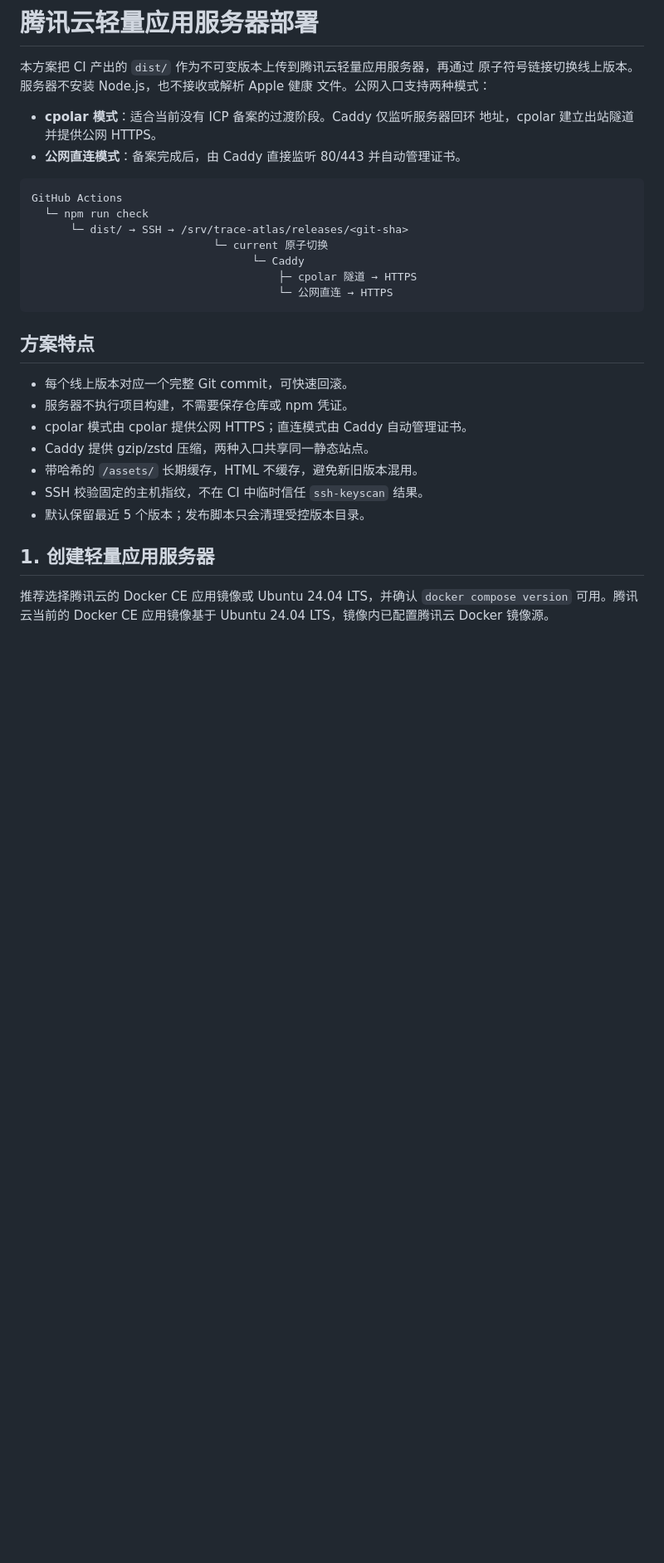
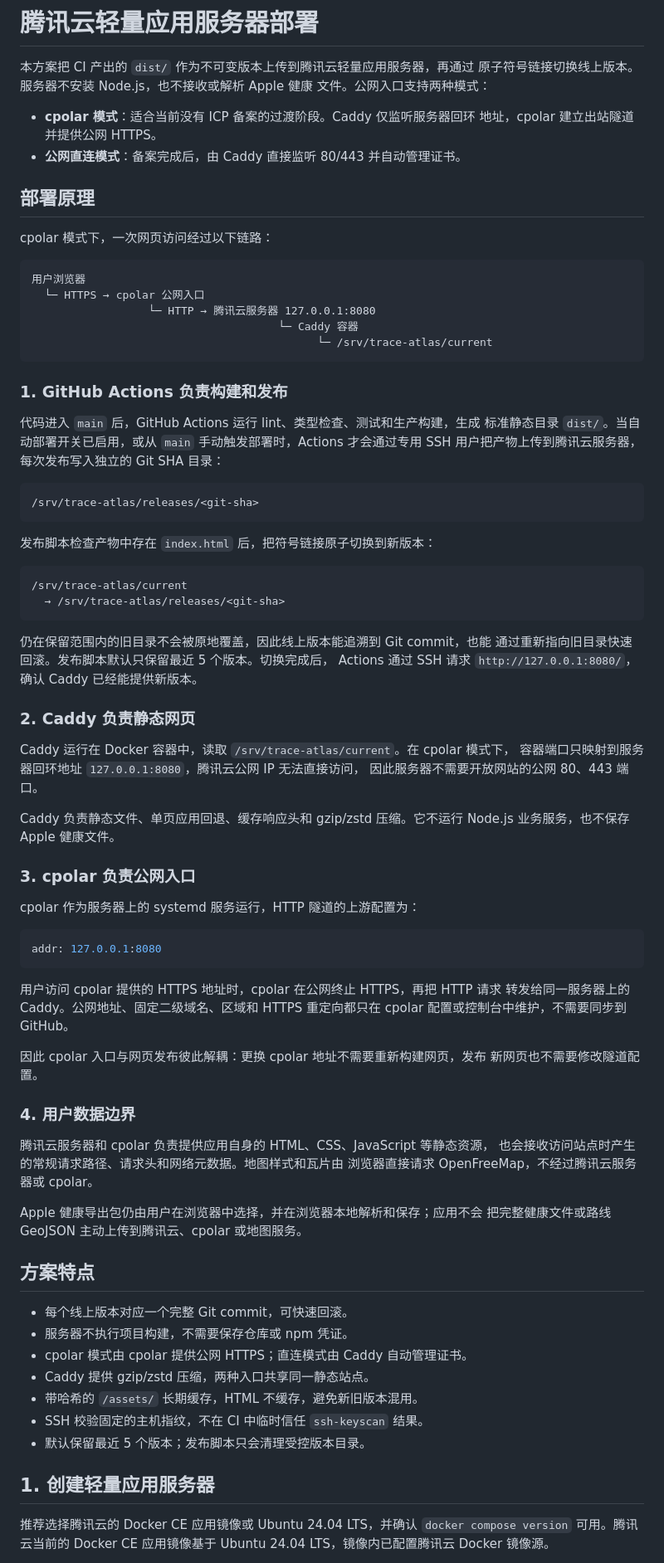
Before and after one commit to Nevermore130/track_view_web, a Markdown page: docs/tencent-lighthouse.md, the part around the change. Shown at 83% size. GitHub-like rendering; blank space fills up the shorter version.

Commit message:
Document cpolar deployment architecture

````diff
--- a/docs/tencent-lighthouse.md
+++ b/docs/tencent-lighthouse.md
@@ -8,15 +8,72 @@
   地址，cpolar 建立出站隧道并提供公网 HTTPS。
 - **公网直连模式**：备案完成后，由 Caddy 直接监听 80/443 并自动管理证书。
 
+## 部署原理
+
+cpolar 模式下，一次网页访问经过以下链路：
+
 ```text
-GitHub Actions
-  └─ npm run check
-      └─ dist/ → SSH → /srv/trace-atlas/releases/<git-sha>
-                            └─ current 原子切换
-                                  └─ Caddy
-                                      ├─ cpolar 隧道 → HTTPS
-                                      └─ 公网直连 → HTTPS
+用户浏览器
+  └─ HTTPS → cpolar 公网入口
+                  └─ HTTP → 腾讯云服务器 127.0.0.1:8080
+                                      └─ Caddy 容器
+                                            └─ /srv/trace-atlas/current
 ```
+
+### 1. GitHub Actions 负责构建和发布
+
+代码进入 `main` 后，GitHub Actions 运行 lint、类型检查、测试和生产构建，生成
+标准静态目录 `dist/`。当自动部署开关已启用，或从 `main` 手动触发部署时，Actions
+才会通过专用 SSH 用户把产物上传到腾讯云服务器，每次发布写入独立的 Git SHA
+目录：
+
+```text
+/srv/trace-atlas/releases/<git-sha>
+```
+
+发布脚本检查产物中存在 `index.html` 后，把符号链接原子切换到新版本：
+
+```text
+/srv/trace-atlas/current
+  → /srv/trace-atlas/releases/<git-sha>
+```
+
+仍在保留范围内的旧目录不会被原地覆盖，因此线上版本能追溯到 Git commit，也能
+通过重新指向旧目录快速回滚。发布脚本默认只保留最近 5 个版本。切换完成后，
+Actions 通过 SSH 请求 `http://127.0.0.1:8080/`，确认 Caddy 已经能提供新版本。
+
+### 2. Caddy 负责静态网页
+
+Caddy 运行在 Docker 容器中，读取 `/srv/trace-atlas/current`。在 cpolar 模式下，
+容器端口只映射到服务器回环地址 `127.0.0.1:8080`，腾讯云公网 IP 无法直接访问，
+因此服务器不需要开放网站的公网 80、443 端口。
+
+Caddy 负责静态文件、单页应用回退、缓存响应头和 gzip/zstd 压缩。它不运行 Node.js
+业务服务，也不保存 Apple 健康文件。
+
+### 3. cpolar 负责公网入口
+
+cpolar 作为服务器上的 systemd 服务运行，HTTP 隧道的上游配置为：
+
+```yaml
+addr: 127.0.0.1:8080
+```
+
+用户访问 cpolar 提供的 HTTPS 地址时，cpolar 在公网终止 HTTPS，再把 HTTP 请求
+转发给同一服务器上的 Caddy。公网地址、固定二级域名、区域和 HTTPS 重定向都只在
+cpolar 配置或控制台中维护，不需要同步到 GitHub。
+
+因此 cpolar 入口与网页发布彼此解耦：更换 cpolar 地址不需要重新构建网页，发布
+新网页也不需要修改隧道配置。
+
+### 4. 用户数据边界
+
+腾讯云服务器和 cpolar 负责提供应用自身的 HTML、CSS、JavaScript 等静态资源，
+也会接收访问站点时产生的常规请求路径、请求头和网络元数据。地图样式和瓦片由
+浏览器直接请求 OpenFreeMap，不经过腾讯云服务器或 cpolar。
+
+Apple 健康导出包仍由用户在浏览器中选择，并在浏览器本地解析和保存；应用不会
+把完整健康文件或路线 GeoJSON 主动上传到腾讯云、cpolar 或地图服务。
 
 ## 方案特点
 
````
